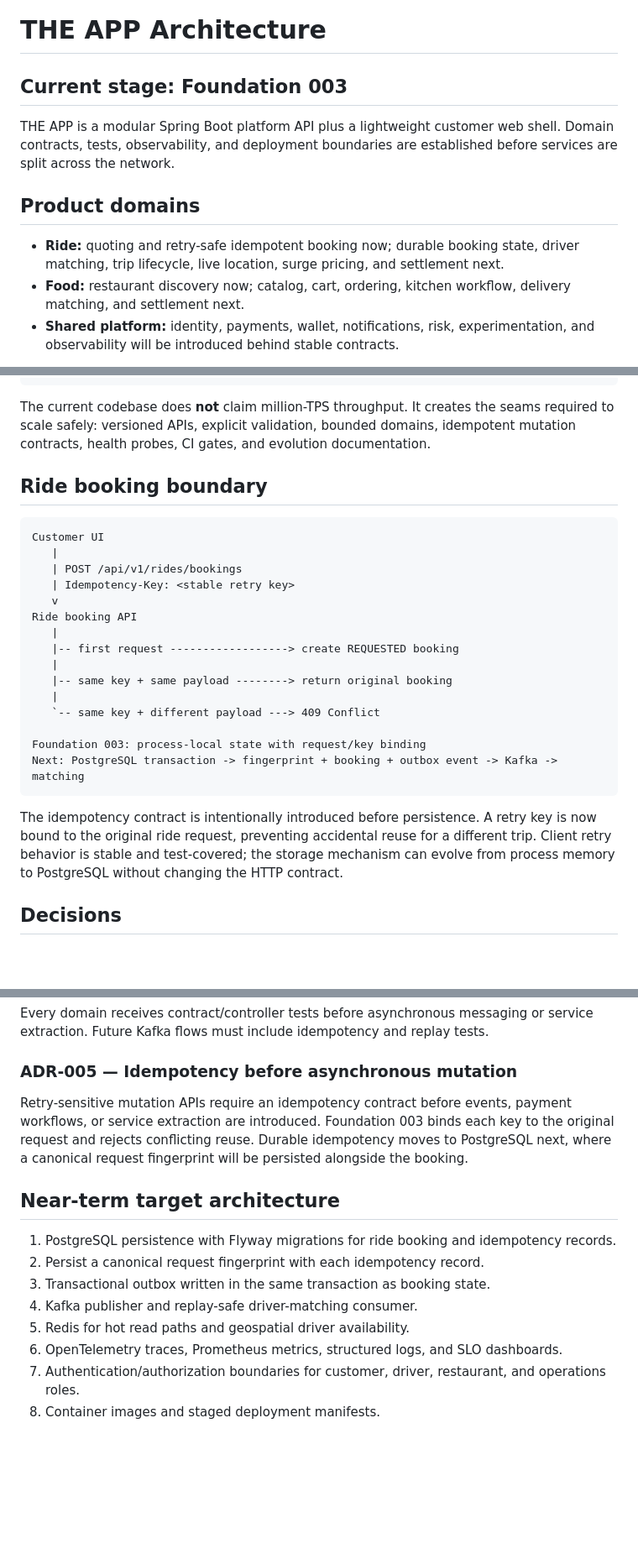
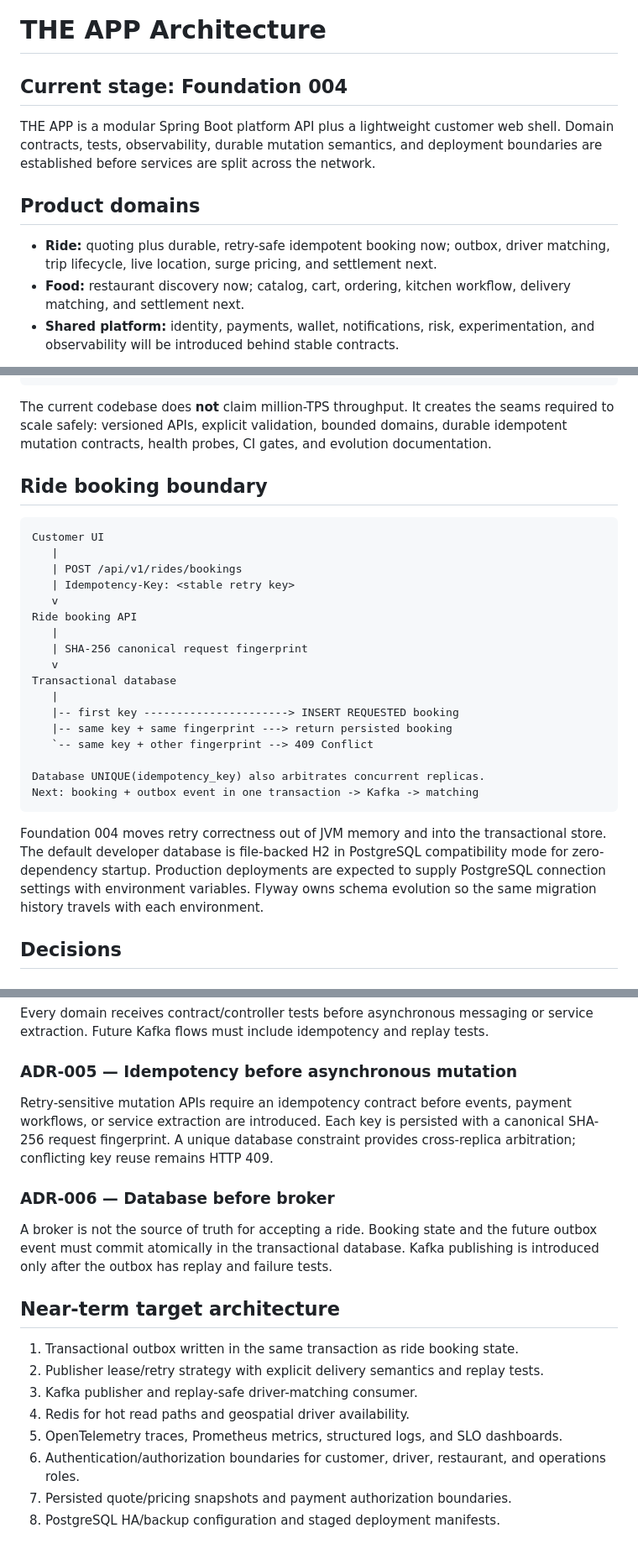
Before and after one commit to msdpramod/THE-APP, a Markdown page: docs/ARCHITECTURE.md, 3 parts joined by grey strips. Shown at 84% size. Drawn GitHub-style; blank space fills up the shorter version.

Commit message:
docs: update architecture for Foundation 004 persistence

````diff
--- a/docs/ARCHITECTURE.md
+++ b/docs/ARCHITECTURE.md
@@ -1,12 +1,12 @@
 # THE APP Architecture
 
-## Current stage: Foundation 003
+## Current stage: Foundation 004
 
-THE APP is a modular Spring Boot platform API plus a lightweight customer web shell. Domain contracts, tests, observability, and deployment boundaries are established before services are split across the network.
+THE APP is a modular Spring Boot platform API plus a lightweight customer web shell. Domain contracts, tests, observability, durable mutation semantics, and deployment boundaries are established before services are split across the network.
 
 ## Product domains
 
-- **Ride:** quoting and retry-safe idempotent booking now; durable booking state, driver matching, trip lifecycle, live location, surge pricing, and settlement next.
+- **Ride:** quoting plus durable, retry-safe idempotent booking now; outbox, driver matching, trip lifecycle, live location, surge pricing, and settlement next.
 - **Food:** restaurant discovery now; catalog, cart, ordering, kitchen workflow, delivery matching, and settlement next.
 - **Shared platform:** identity, payments, wallet, notifications, risk, experimentation, and observability will be introduced behind stable contracts.
 
@@ -28,7 +28,7 @@ Outbox / CDC -> Kafka -> async domain consumers
                          |-> analytics
 ```
 
-The current codebase does **not** claim million-TPS throughput. It creates the seams required to scale safely: versioned APIs, explicit validation, bounded domains, idempotent mutation contracts, health probes, CI gates, and evolution documentation.
+The current codebase does **not** claim million-TPS throughput. It creates the seams required to scale safely: versioned APIs, explicit validation, bounded domains, durable idempotent mutation contracts, health probes, CI gates, and evolution documentation.
 
 ## Ride booking boundary
 
@@ -40,17 +40,19 @@ Customer UI
    v
 Ride booking API
    |
-   |-- first request ------------------> create REQUESTED booking
+   | SHA-256 canonical request fingerprint
+   v
+Transactional database
    |
-   |-- same key + same payload --------> return original booking
-   |
-   `-- same key + different payload ---> 409 Conflict
+   |-- first key ----------------------> INSERT REQUESTED booking
+   |-- same key + same fingerprint ---> return persisted booking
+   `-- same key + other fingerprint --> 409 Conflict
 
-Foundation 003: process-local state with request/key binding
-Next: PostgreSQL transaction -> fingerprint + booking + outbox event -> Kafka -> matching
+Database UNIQUE(idempotency_key) also arbitrates concurrent replicas.
+Next: booking + outbox event in one transaction -> Kafka -> matching
 ```
 
-The idempotency contract is intentionally introduced before persistence. A retry key is now bound to the original ride request, preventing accidental reuse for a different trip. Client retry behavior is stable and test-covered; the storage mechanism can evolve from process memory to PostgreSQL without changing the HTTP contract.
+Foundation 004 moves retry correctness out of JVM memory and into the transactional store. The default developer database is file-backed H2 in PostgreSQL compatibility mode for zero-dependency startup. Production deployments are expected to supply PostgreSQL connection settings with environment variables. Flyway owns schema evolution so the same migration history travels with each environment.
 
 ## Decisions
 
@@ -77,15 +79,19 @@ Every domain receives contract/controller tests before asynchronous messaging or
 
 ### ADR-005 — Idempotency before asynchronous mutation
 
-Retry-sensitive mutation APIs require an idempotency contract before events, payment workflows, or service extraction are introduced. Foundation 003 binds each key to the original request and rejects conflicting reuse. Durable idempotency moves to PostgreSQL next, where a canonical request fingerprint will be persisted alongside the booking.
+Retry-sensitive mutation APIs require an idempotency contract before events, payment workflows, or service extraction are introduced. Each key is persisted with a canonical SHA-256 request fingerprint. A unique database constraint provides cross-replica arbitration; conflicting key reuse remains HTTP 409.
+
+### ADR-006 — Database before broker
+
+A broker is not the source of truth for accepting a ride. Booking state and the future outbox event must commit atomically in the transactional database. Kafka publishing is introduced only after the outbox has replay and failure tests.
 
 ## Near-term target architecture
 
-1. PostgreSQL persistence with Flyway migrations for ride booking and idempotency records.
-2. Persist a canonical request fingerprint with each idempotency record.
-3. Transactional outbox written in the same transaction as booking state.
-4. Kafka publisher and replay-safe driver-matching consumer.
-5. Redis for hot read paths and geospatial driver availability.
-6. OpenTelemetry traces, Prometheus metrics, structured logs, and SLO dashboards.
-7. Authentication/authorization boundaries for customer, driver, restaurant, and operations roles.
-8. Container images and staged deployment manifests.
+1. Transactional outbox written in the same transaction as ride booking state.
+2. Publisher lease/retry strategy with explicit delivery semantics and replay tests.
+3. Kafka publisher and replay-safe driver-matching consumer.
+4. Redis for hot read paths and geospatial driver availability.
+5. OpenTelemetry traces, Prometheus metrics, structured logs, and SLO dashboards.
+6. Authentication/authorization boundaries for customer, driver, restaurant, and operations roles.
+7. Persisted quote/pricing snapshots and payment authorization boundaries.
+8. PostgreSQL HA/backup configuration and staged deployment manifests.
````
